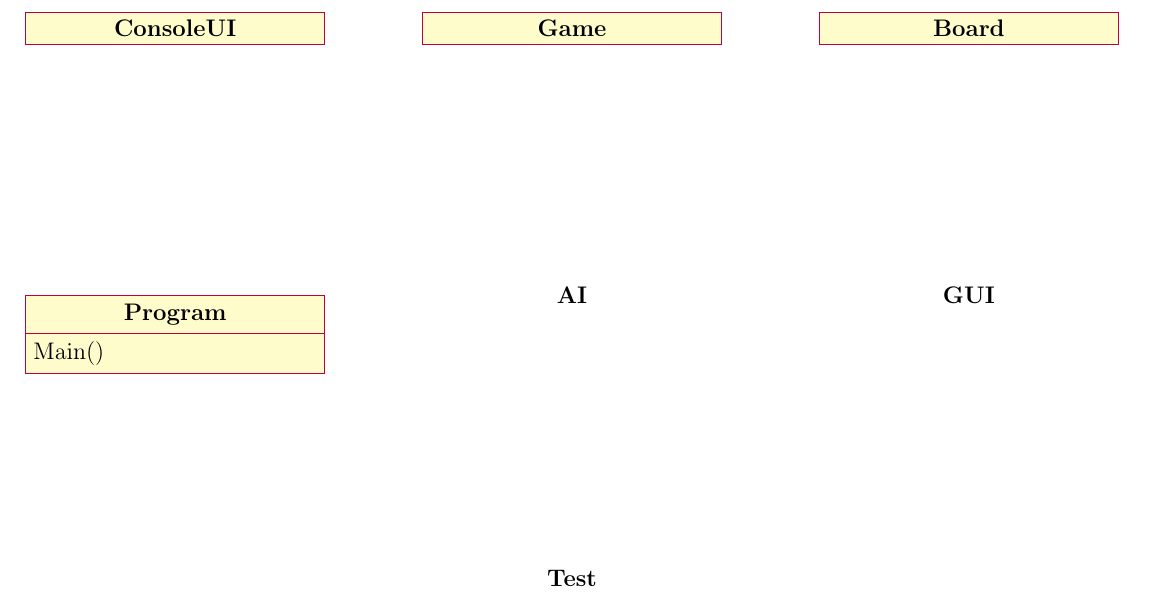
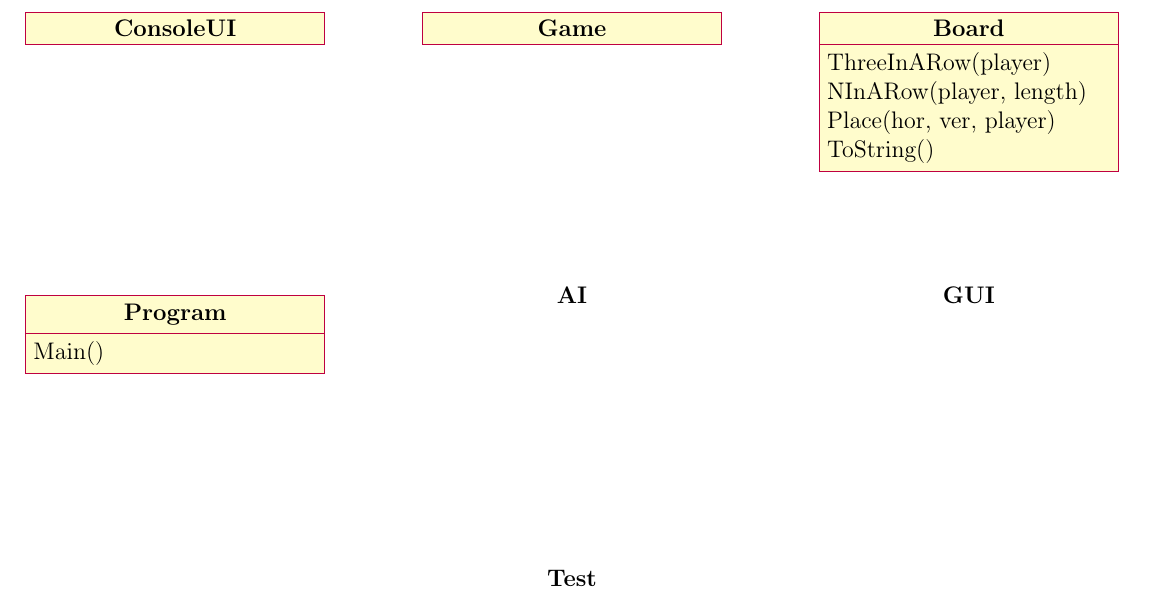
Before and after one commit to UffeThorsen/ZBC-ProgB-18-20-TicTacToe, a LaTeX document (notes/class_diagram/indledende_diagram.tex): part of page 1 of 2, cut so that both start at the same text. Compiled offline with pdfLaTeX.

Commit message:
Added methods to class Board in class_diagram.

```diff
--- a/notes/class_diagram/indledende_diagram.tex
+++ b/notes/class_diagram/indledende_diagram.tex
@@ -78,7 +78,10 @@
 
 %class Board
 \begin{class}[text width=5cm]{Board}{14,-5}
-
+	\operation{ThreeInARow(player)}
+	\operation{NInARow(player, length)}
+	\operation{Place(hor, ver, player)}
+	\operation{ToString()}
 \end{class}
 
 
```
Also changed, not shown: notes/class_diagram/indledende_diagram.pdf.
